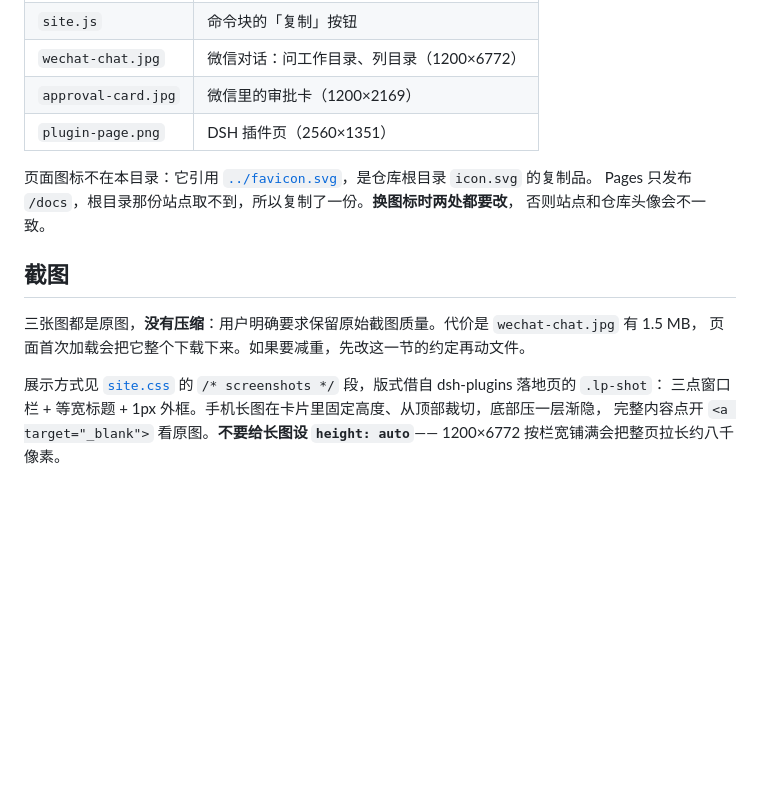
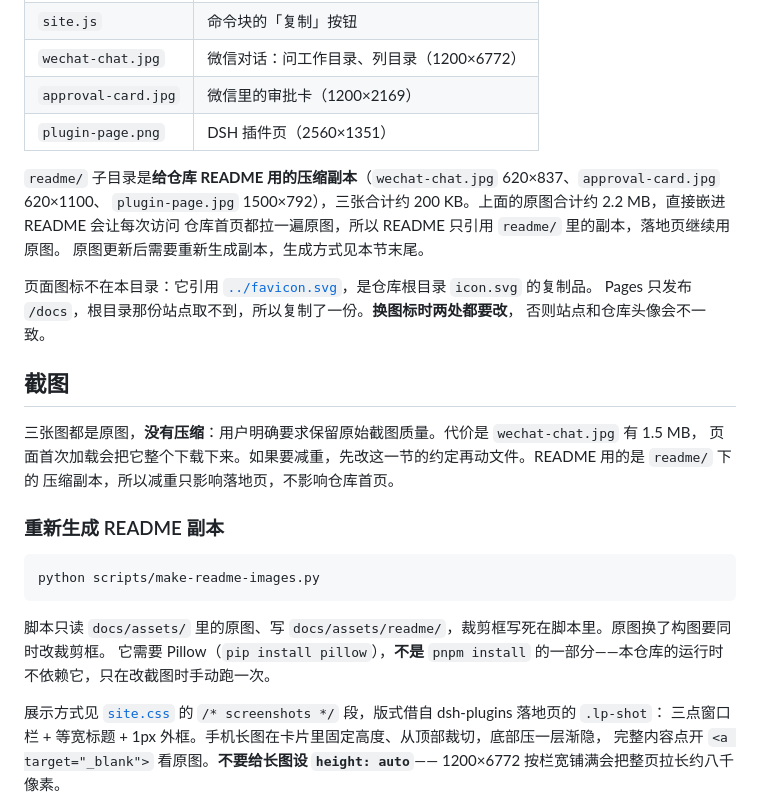
Before and after one commit to wangx-wx/dsh-channel-wechat, a Markdown page: docs/assets/README.md, the part around the change. Rendered like a GitHub page; blank space fills up the shorter version.

````diff
--- a/docs/assets/README.md
+++ b/docs/assets/README.md
@@ -13,6 +13,11 @@
 | `approval-card.jpg` | 微信里的审批卡（1200×2169） |
 | `plugin-page.png` | DSH 插件页（2560×1351） |
 
+`readme/` 子目录是**给仓库 README 用的压缩副本**（`wechat-chat.jpg` 620×837、`approval-card.jpg` 620×1100、
+`plugin-page.jpg` 1500×792），三张合计约 200 KB。上面的原图合计约 2.2 MB，直接嵌进 README 会让每次访问
+仓库首页都拉一遍原图，所以 README 只引用 `readme/` 里的副本，落地页继续用原图。
+原图更新后需要重新生成副本，生成方式见本节末尾。
+
 页面图标不在本目录：它引用 [`../favicon.svg`](../favicon.svg)，是仓库根目录 `icon.svg` 的复制品。
 Pages 只发布 `/docs`，根目录那份站点取不到，所以复制了一份。**换图标时两处都要改**，
 否则站点和仓库头像会不一致。
@@ -20,7 +25,17 @@ Pages 只发布 `/docs`，根目录那份站点取不到，所以复制了一份
 ## 截图
 
 三张图都是原图，**没有压缩**：用户明确要求保留原始截图质量。代价是 `wechat-chat.jpg` 有 1.5 MB，
-页面首次加载会把它整个下载下来。如果要减重，先改这一节的约定再动文件。
+页面首次加载会把它整个下载下来。如果要减重，先改这一节的约定再动文件。README 用的是 `readme/` 下的
+压缩副本，所以减重只影响落地页，不影响仓库首页。
+
+### 重新生成 README 副本
+
+```bash
+python scripts/make-readme-images.py
+```
+
+脚本只读 `docs/assets/` 里的原图、写 `docs/assets/readme/`，裁剪框写死在脚本里。原图换了构图要同时改裁剪框。
+它需要 Pillow（`pip install pillow`），**不是** `pnpm install` 的一部分——本仓库的运行时不依赖它，只在改截图时手动跑一次。
 
 展示方式见 [`site.css`](./site.css) 的 `/* screenshots */` 段，版式借自 dsh-plugins 落地页的 `.lp-shot`：
 三点窗口栏 + 等宽标题 + 1px 外框。手机长图在卡片里固定高度、从顶部裁切，底部压一层渐隐，
````
Also changed, not shown: README.en.md (+13 -0 lines), README.md (+13 -0 lines), docs/assets/og-image.jpg (added), docs/assets/readme/approval-card.jpg (added), docs/assets/readme/plugin-page.jpg (added), docs/assets/readme/wechat-chat.jpg (added), 4 other files.
